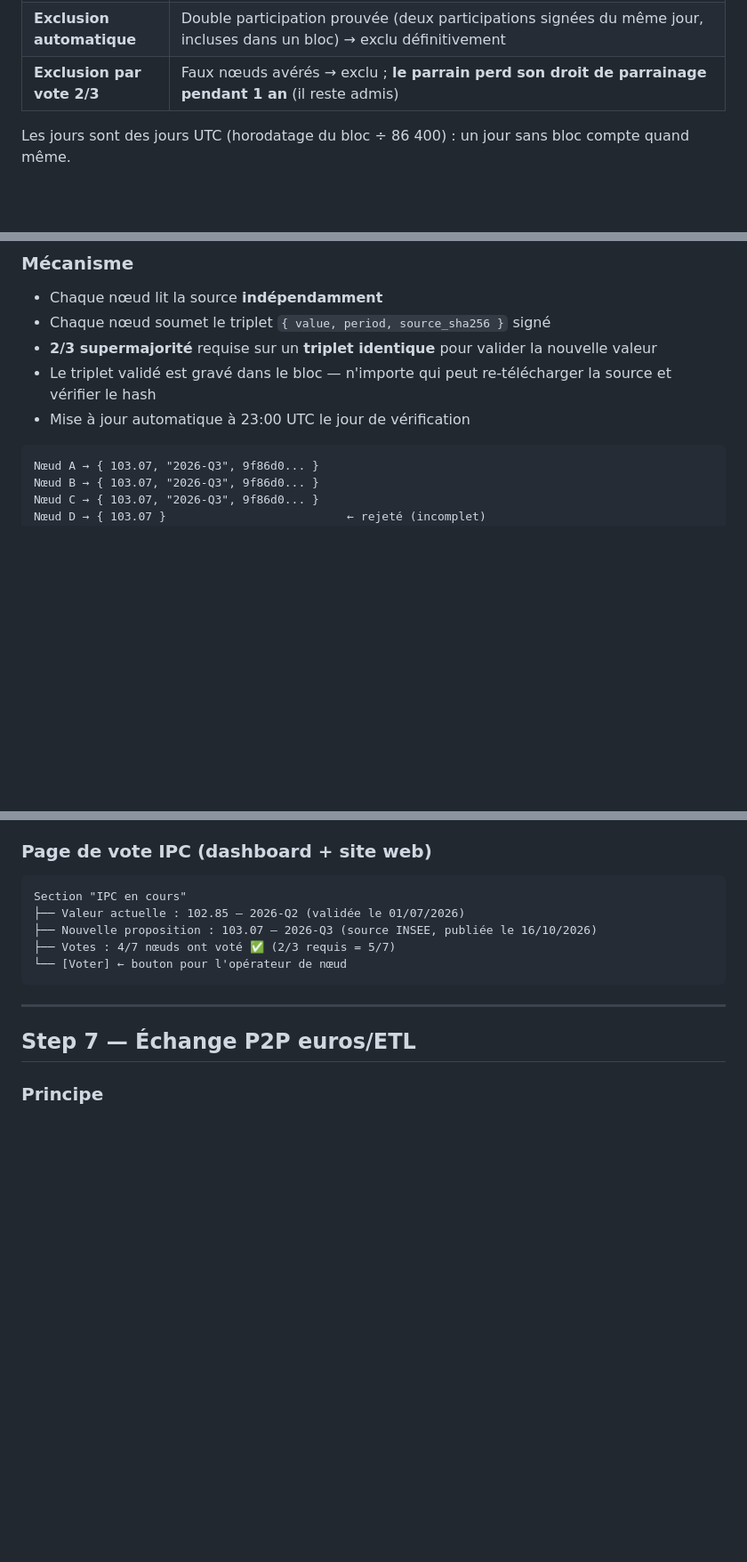
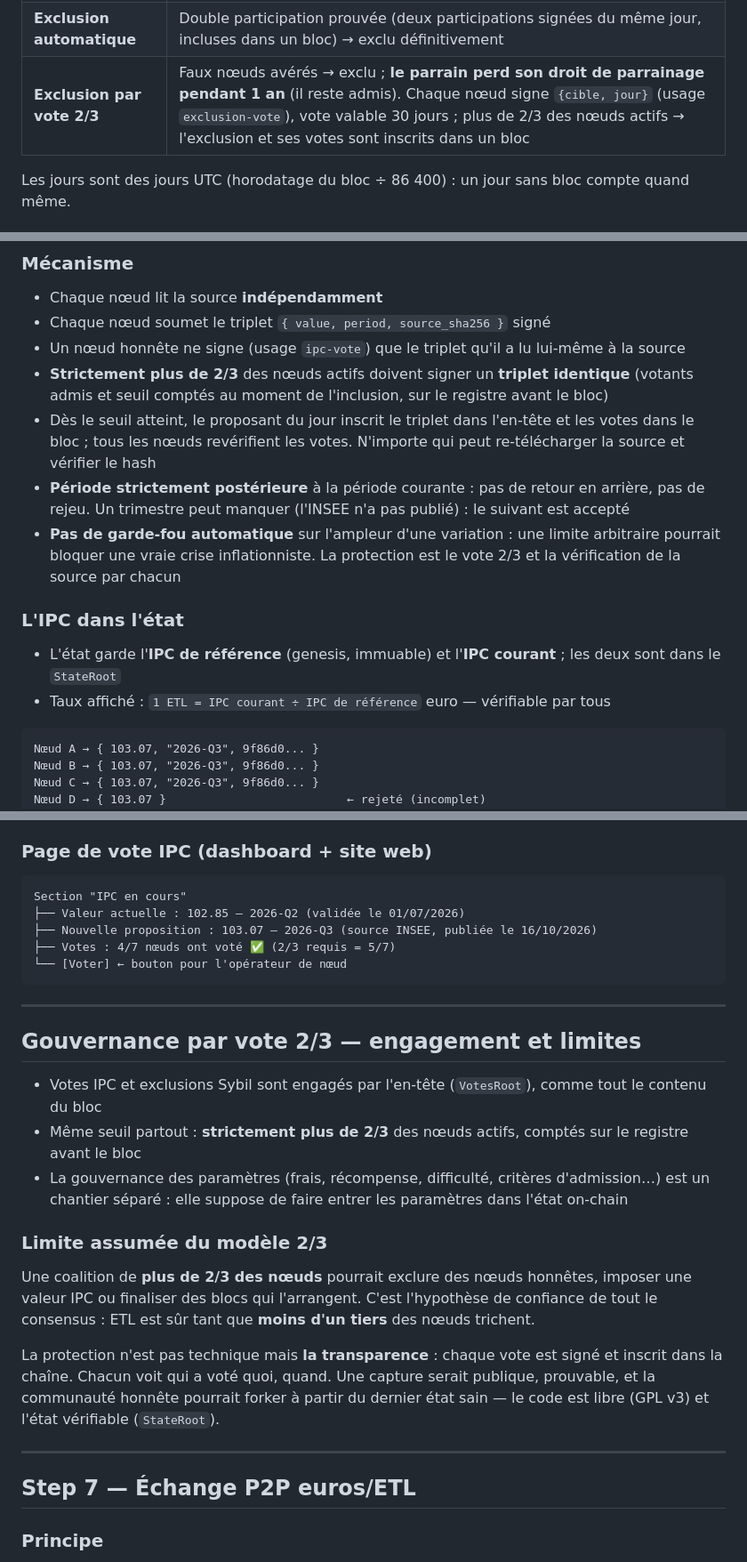
Before and after one commit to makoto-kanamoto/etl, a Markdown page: docs/ARCHITECTURE.md, 3 parts joined by grey strips. Shown at 89% size. Rendered like a GitHub page; blank space fills up the shorter version.

Commit message:
docs: votes IPC, exclusion Sybil et limite assumée du modèle 2/3
ARCHITECTURE.md : mécanisme de vote IPC (triplet identique, période
strictement croissante, pas de garde-fou), IPC dans l'état, vote
d'exclusion (30 jours), section « Gouvernance par vote 2/3 —
engagement et limites » : sûr tant que moins d'un tiers trichent,
protection par la transparence et la possibilité de forker

````diff
--- a/docs/ARCHITECTURE.md
+++ b/docs/ARCHITECTURE.md
@@ -121,7 +121,7 @@ Valeurs par défaut — gouvernables par vote 2/3 (critères d'admission).
 | **Admission** | Automatique à la fin de l'observation si 5/7 atteint ; sinon le candidat est retiré (il peut recandidater avec un autre parrain ; le quota du premier parrain reste consommé) |
 | **Inactivité** | **30 jours** sans participation → inactif : plus de part, ne compte plus dans le dénominateur des 2/3. Retour : nouvelle observation (sans parrain) ; l'ancienneté repart de zéro (un fondateur réactivé perd sa dispense) ; en cas d'échec, reste inactif |
 | **Exclusion automatique** | Double participation prouvée (deux participations signées du même jour, incluses dans un bloc) → exclu définitivement |
-| **Exclusion par vote 2/3** | Faux nœuds avérés → exclu ; **le parrain perd son droit de parrainage pendant 1 an** (il reste admis) |
+| **Exclusion par vote 2/3** | Faux nœuds avérés → exclu ; **le parrain perd son droit de parrainage pendant 1 an** (il reste admis). Chaque nœud signe `{cible, jour}` (usage `exclusion-vote`), vote valable 30 jours ; plus de 2/3 des nœuds actifs → l'exclusion et ses votes sont inscrits dans un bloc |
 
 Les jours sont des jours UTC (horodatage du bloc ÷ 86 400) : un jour sans bloc compte quand même.
 
@@ -376,9 +376,19 @@ type IPCVote struct {
 ### Mécanisme
 - Chaque nœud lit la source **indépendamment**
 - Chaque nœud soumet le triplet `{ value, period, source_sha256 }` signé
-- **2/3 supermajorité** requise sur un **triplet identique** pour valider la nouvelle valeur
-- Le triplet validé est gravé dans le bloc — n'importe qui peut re-télécharger la source et vérifier le hash
-- Mise à jour automatique à 23:00 UTC le jour de vérification
+- Un nœud honnête ne signe (usage `ipc-vote`) que le triplet qu'il a lu lui-même à la source
+- **Strictement plus de 2/3** des nœuds actifs doivent signer un **triplet identique**
+  (votants admis et seuil comptés au moment de l'inclusion, sur le registre avant le bloc)
+- Dès le seuil atteint, le proposant du jour inscrit le triplet dans l'en-tête et les votes dans le bloc ;
+  tous les nœuds revérifient les votes. N'importe qui peut re-télécharger la source et vérifier le hash
+- **Période strictement postérieure** à la période courante : pas de retour en arrière, pas de rejeu.
+  Un trimestre peut manquer (l'INSEE n'a pas publié) : le suivant est accepté
+- **Pas de garde-fou automatique** sur l'ampleur d'une variation : une limite arbitraire pourrait bloquer
+  une vraie crise inflationniste. La protection est le vote 2/3 et la vérification de la source par chacun
+
+### L'IPC dans l'état
+- L'état garde l'**IPC de référence** (genesis, immuable) et l'**IPC courant** ; les deux sont dans le `StateRoot`
+- Taux affiché : `1 ETL = IPC courant ÷ IPC de référence` euro — vérifiable par tous
 
 ```
 Nœud A → { 103.07, "2026-Q3", 9f86d0... }
@@ -405,6 +415,24 @@ Section "IPC en cours"
 ├── Votes : 4/7 nœuds ont voté ✅ (2/3 requis = 5/7)
 └── [Voter] ← bouton pour l'opérateur de nœud
 ```
+
+---
+
+## Gouvernance par vote 2/3 — engagement et limites
+
+- Votes IPC et exclusions Sybil sont engagés par l'en-tête (`VotesRoot`), comme tout le contenu du bloc
+- Même seuil partout : **strictement plus de 2/3** des nœuds actifs, comptés sur le registre avant le bloc
+- La gouvernance des paramètres (frais, récompense, difficulté, critères d'admission…) est un chantier séparé :
+  elle suppose de faire entrer les paramètres dans l'état on-chain
+
+### Limite assumée du modèle 2/3
+Une coalition de **plus de 2/3 des nœuds** pourrait exclure des nœuds honnêtes, imposer une valeur IPC
+ou finaliser des blocs qui l'arrangent. C'est l'hypothèse de confiance de tout le consensus :
+ETL est sûr tant que **moins d'un tiers** des nœuds trichent.
+
+La protection n'est pas technique mais **la transparence** : chaque vote est signé et inscrit dans la chaîne.
+Chacun voit qui a voté quoi, quand. Une capture serait publique, prouvable, et la communauté honnête
+pourrait forker à partir du dernier état sain — le code est libre (GPL v3) et l'état vérifiable (`StateRoot`).
 
 ---
 
````
